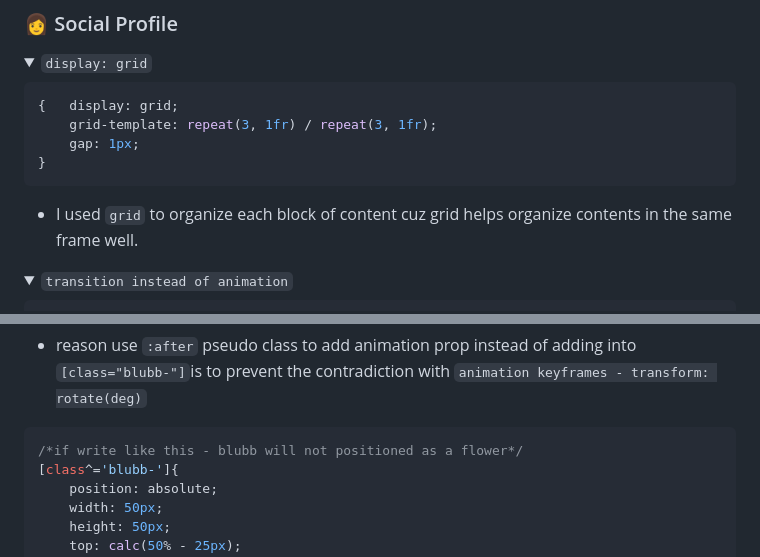
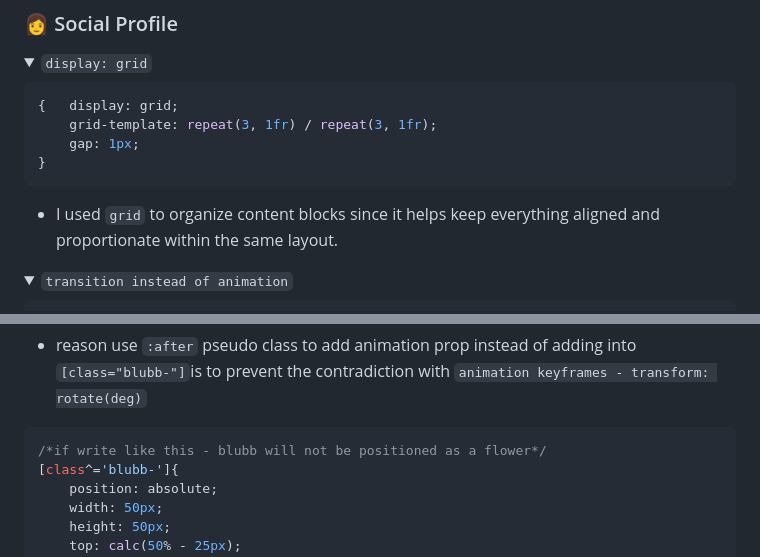
Before and after one commit to cloudy-dasi/CSS_prac, a Markdown page: README.md, 2 parts joined by grey strips. Drawn GitHub-style; folded sections open.

````diff
--- a/README.md
+++ b/README.md
@@ -113,7 +113,7 @@
 	gap: 1px;
 }
 ```
-- <p>I used <code style="font-size: 12px; color: pink">grid</code> to organize each block of content cuz grid helps organize contents in the same frame well.</p>
+- <p>I used <code style="font-size: 12px; color: pink">grid</code> to organize content blocks since it helps keep everything aligned and proportionate within the same layout.</p>
 </details>
 <details style="cursor: pointer"><summary><code>transition instead of animation</code></summary>
 
@@ -267,7 +267,7 @@ blubb.style.setProperty('--blubbDelay', blubbDelay);
 - reason use <code style="color: pink; font-size: 12px">:after</code> pseudo class to add animation prop instead of adding into <code style="color: pink; font-size: 12px">[class="blubb-"]</code>is to prevent the contradiction with <code style="color: pink; font-size: 12px">animation keyframes - transform: rotate(deg)</code>
 
 ```css
-/*if write like this - blubb will not positioned as a flower*/
+/*if write like this - blubb will not be positioned as a flower*/
 [class^='blubb-']{
 	position: absolute;
 	width: 50px;
````
Also changed, not shown: other parts of README.md (+150 -3 lines).
